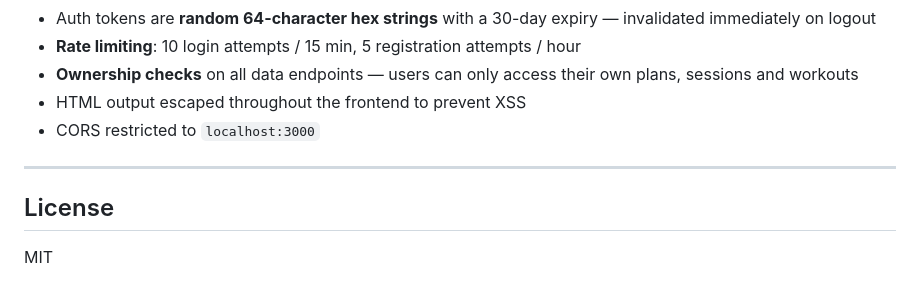
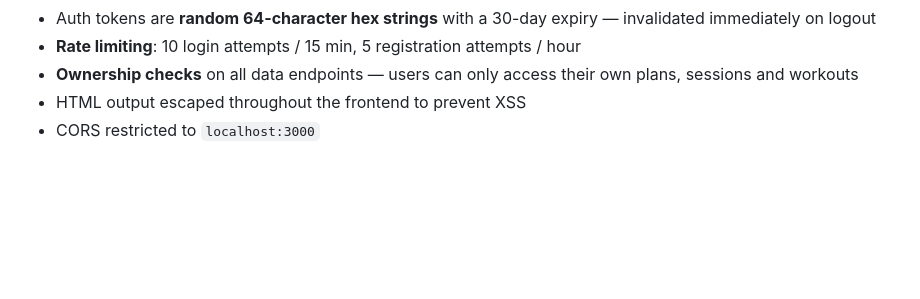
Before and after one commit to KevL-dev/LiftBuddyV1, a Markdown page: README.md, the part around the change. GitHub-like rendering; blank space fills up the shorter version.

Commit message:
Remove License section from README
Removed License section from README.

```diff
--- a/README.md
+++ b/README.md
@@ -140,9 +140,3 @@ All endpoints except `/api/auth/*` require an `Authorization: Bearer <token>` he
 - **Ownership checks** on all data endpoints — users can only access their own plans, sessions and workouts
 - HTML output escaped throughout the frontend to prevent XSS
 - CORS restricted to `localhost:3000`
-
----
-
-## License
-
-MIT
```
